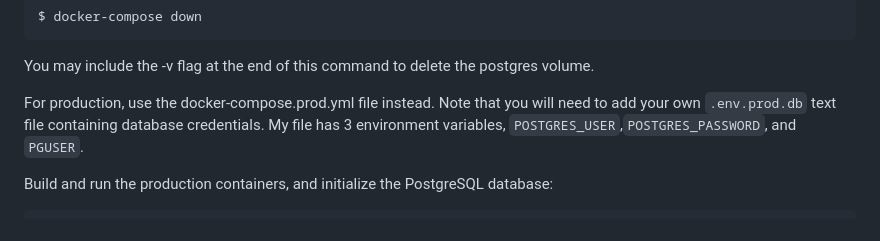
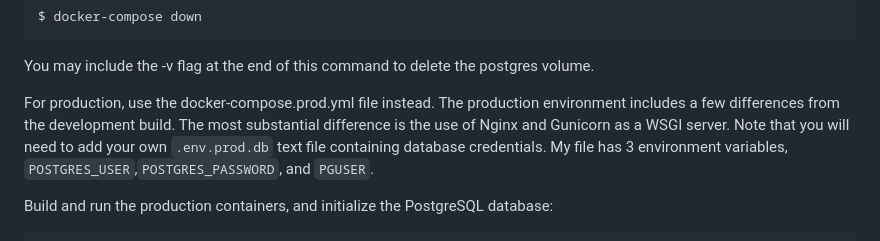
Before and after one commit to tylerheadley/twitter-clone, a Markdown page: README.md, the part around the change. Drawn GitHub-style.

```diff
--- a/README.md
+++ b/README.md
@@ -98,6 +98,7 @@ $ docker-compose down
 You may include the -v flag at the end of this command to delete the postgres volume.
 
 For production, use the docker-compose.prod.yml file instead.
+The production environment includes a few differences from the development build. The most substantial difference is the use of Nginx and Gunicorn as a WSGI server.
 Note that you will need to add your own `.env.prod.db` text file containing database credentials. My file has 3 environment variables, `POSTGRES_USER`,`POSTGRES_PASSWORD`, and `PGUSER`.
 
 Build and run the production containers, and initialize the PostgreSQL database:
```
